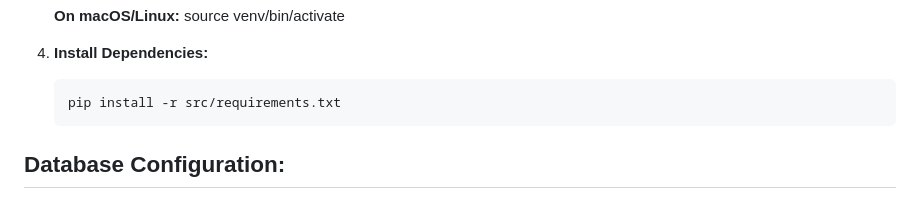
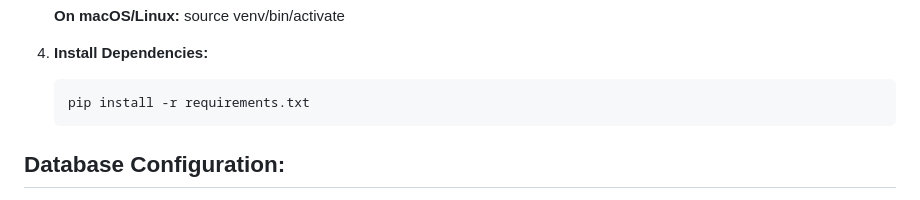
Before and after one commit to Ganga88709/Multimedia_Encryption, a Markdown page: README.md, the part around the change. Rendered like a GitHub page.

Commit message:
Update README.md with correct commands

```diff
--- a/README.md
+++ b/README.md
@@ -79,7 +79,7 @@ This project implements a multimedia encryption and decryption system using asym
 
 4. **Install Dependencies:**
 
-       pip install -r src/requirements.txt
+       pip install -r requirements.txt
 
 ## **Database Configuration:**
 
```
